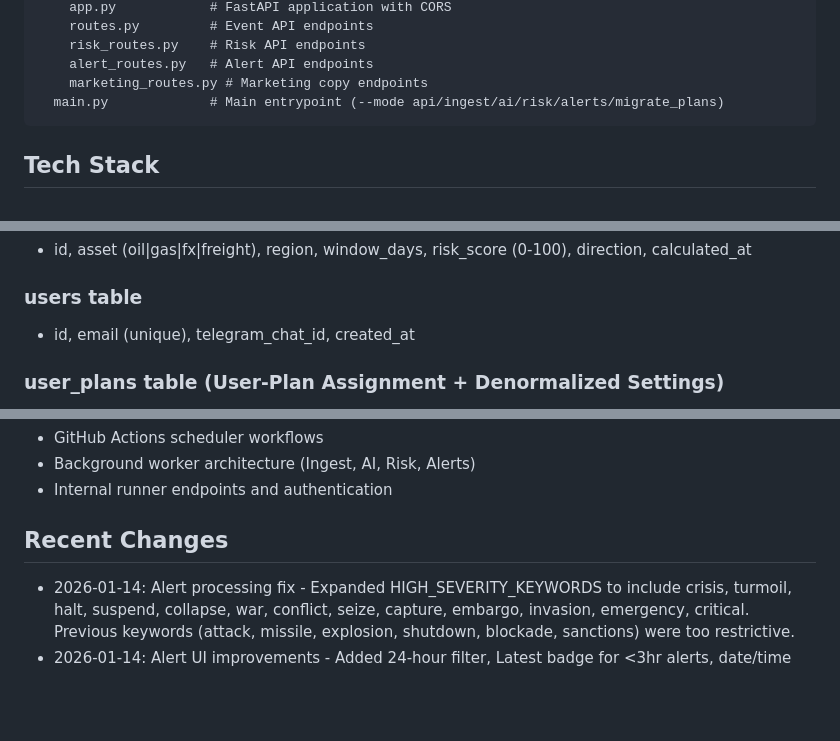
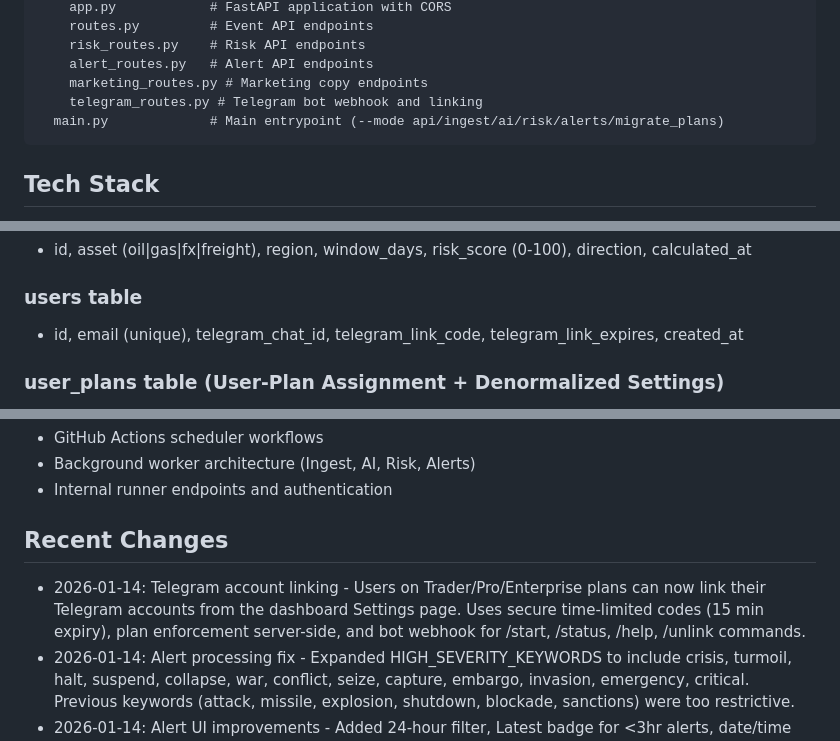
Before and after one commit to siberlink/energyriskiq-ops, a Markdown page: replit.md, 3 parts joined by grey strips. GitHub-like rendering; blank space fills up the shorter version.

Commit message:
Add Telegram account linking and notification features
Update project documentation to include telegram_routes.py and new user table fields (telegram_chat_id, telegram_link_code, telegram_link_expires). Add a recent change entry for Telegram account linking functionality, detailing plan enforcement, secure codes, and bot commands.

Replit-Commit-Author: Agent
Replit-Commit-Session-Id: ab878517-393e-494a-bb70-b96a5b84dd27
Replit-Commit-Checkpoint-Type: full_checkpoint
Replit-Commit-Event-Id: 625c19e4-93f3-4a0a-9bcf-d762119df17e
Replit-Commit-Screenshot-Url: https://storage.googleapis.com/screenshot-production-us-central1/c7750cb6-7132-41af-aec1-5f3ffb79e7a7/ab878517-393e-494a-bb70-b96a5b84dd27/59jAN6M
Replit-Helium-Checkpoint-Created: true

````diff
--- a/replit.md
+++ b/replit.md
@@ -34,6 +34,7 @@ EnergyRiskIQ is an event ingestion, classification, AI analysis, and risk scorin
     risk_routes.py    # Risk API endpoints
     alert_routes.py   # Alert API endpoints
     marketing_routes.py # Marketing copy endpoints
+    telegram_routes.py # Telegram bot webhook and linking
   main.py             # Main entrypoint (--mode api/ingest/ai/risk/alerts/migrate_plans)
 ```
 
@@ -66,7 +67,7 @@ EnergyRiskIQ is an event ingestion, classification, AI analysis, and risk scorin
 - id, asset (oil|gas|fx|freight), region, window_days, risk_score (0-100), direction, calculated_at
 
 ### users table
-- id, email (unique), telegram_chat_id, created_at
+- id, email (unique), telegram_chat_id, telegram_link_code, telegram_link_expires, created_at
 
 ### user_plans table (User-Plan Assignment + Denormalized Settings)
 - user_id (PK/FK): References users table
@@ -247,6 +248,7 @@ See **[OPERATIONS.md](OPERATIONS.md)** for detailed documentation on:
 - Internal runner endpoints and authentication
 
 ## Recent Changes
+- 2026-01-14: Telegram account linking - Users on Trader/Pro/Enterprise plans can now link their Telegram accounts from the dashboard Settings page. Uses secure time-limited codes (15 min expiry), plan enforcement server-side, and bot webhook for /start, /status, /help, /unlink commands.
 - 2026-01-14: Alert processing fix - Expanded HIGH_SEVERITY_KEYWORDS to include crisis, turmoil, halt, suspend, collapse, war, conflict, seize, capture, embargo, invasion, emergency, critical. Previous keywords (attack, missile, explosion, shutdown, blockade, sanctions) were too restrictive.
 - 2026-01-14: Alert UI improvements - Added 24-hour filter, Latest badge for <3hr alerts, date/time filter, risk as percentage, upgrade sidebar card, cleaner type labels.
 - 2026-01-13: User plans sync - user_plans now syncs with plan_settings via apply_plan_settings_to_user(). plan_price_usd is NUMERIC(10,2). Added sync_all_user_plans() for bulk resync.
````
